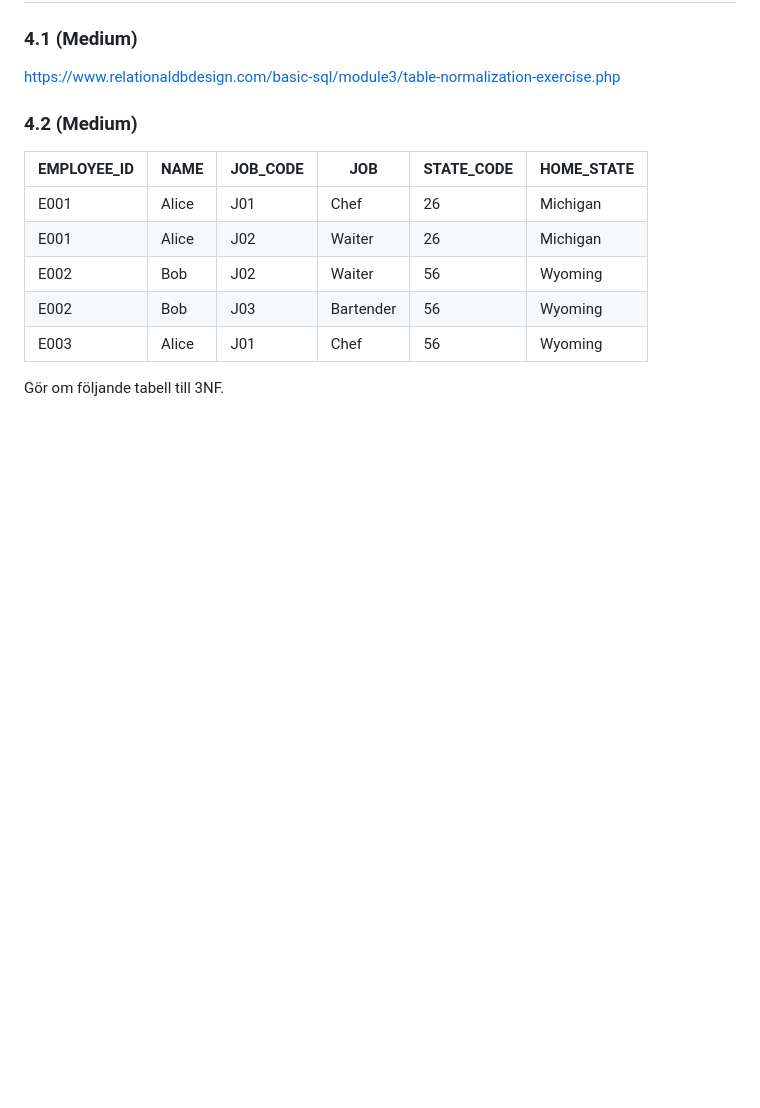
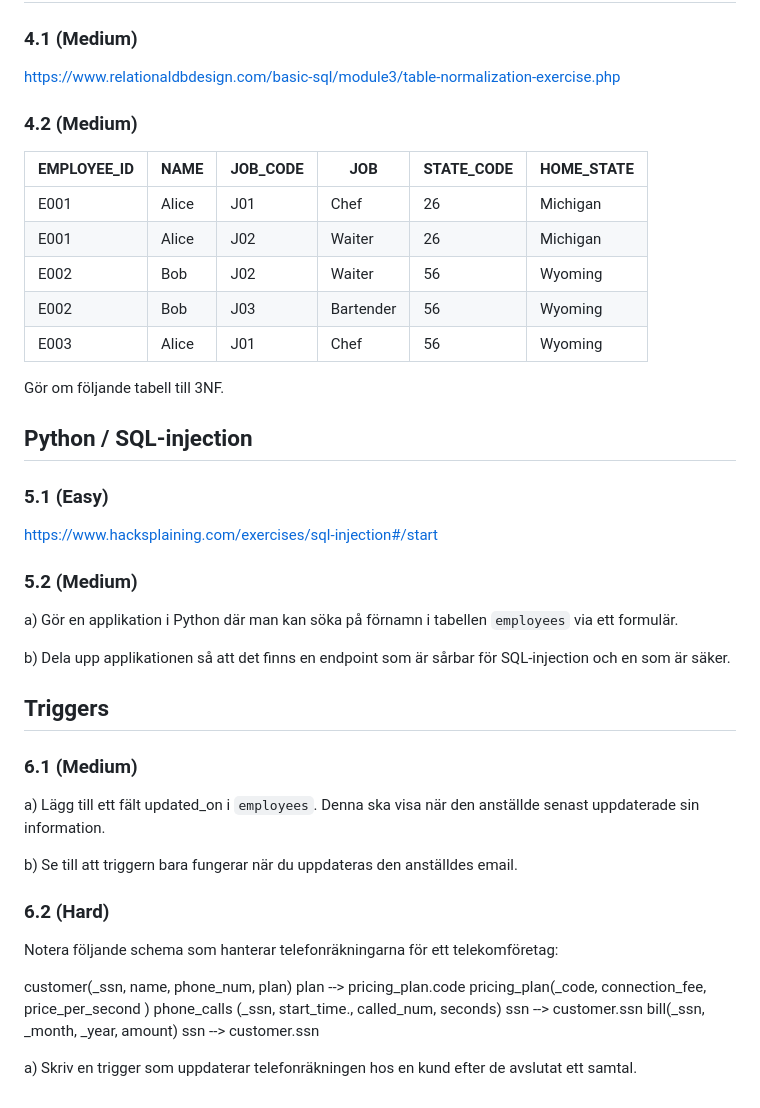
Before and after one commit to kristiannilsson/sql-course, a Markdown page: exercises.md, the part around the change. Drawn GitHub-style; blank space fills up the shorter version.

Commit message:
more exercises

```diff
--- a/exercises.md
+++ b/exercises.md
@@ -195,3 +195,32 @@ https://www.relationaldbdesign.com/basic-sql/module3/table-normalization-exercis
 | E003        | Alice | J01      | Chef      | 56         | Wyoming    |
 
 Gör om följande tabell till 3NF.
+
+## Python / SQL-injection
+### 5.1 (Easy)
+https://www.hacksplaining.com/exercises/sql-injection#/start
+
+
+### 5.2 (Medium)
+a) Gör en applikation i Python där man kan söka på förnamn i tabellen `employees` via ett formulär.
+
+b) Dela upp applikationen så att det finns en endpoint som är sårbar för SQL-injection och en som är säker.
+
+## Triggers
+### 6.1 (Medium)
+a) Lägg till ett fält updated_on i `employees`. Denna ska visa när den anställde senast uppdaterade sin information.
+
+b) Se till att triggern bara fungerar när du uppdateras den anställdes email.
+
+### 6.2 (Hard)
+Notera följande schema som hanterar telefonräkningarna för ett telekomföretag:
+
+customer(_ssn, name, phone_num, plan)
+   plan --> pricing_plan.code
+pricing_plan(_code, connection_fee, price_per_second )
+phone_calls (_ssn, start_time., called_num, seconds)
+   ssn --> customer.ssn
+bill(_ssn, _month, _year, amount)
+   ssn -->  customer.ssn
+
+a) Skriv en trigger som uppdaterar telefonräkningen hos en kund efter de avslutat ett samtal.
```
